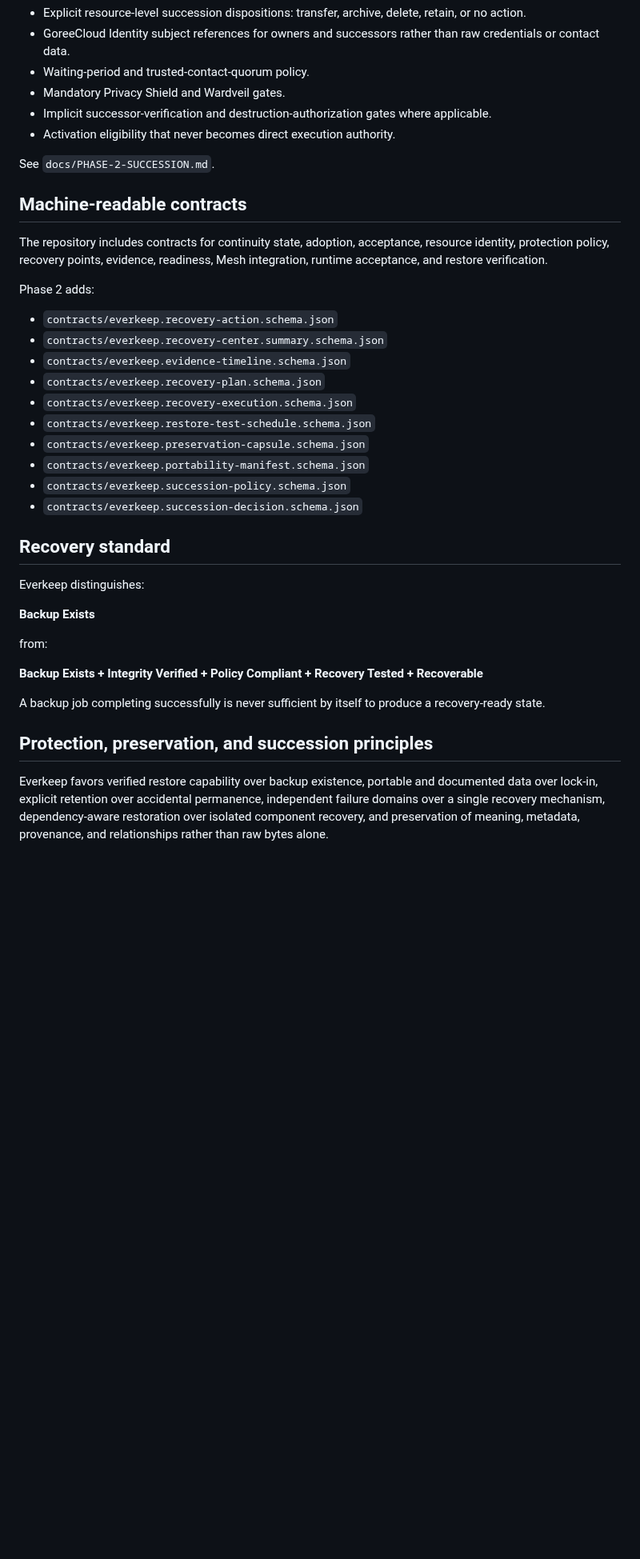
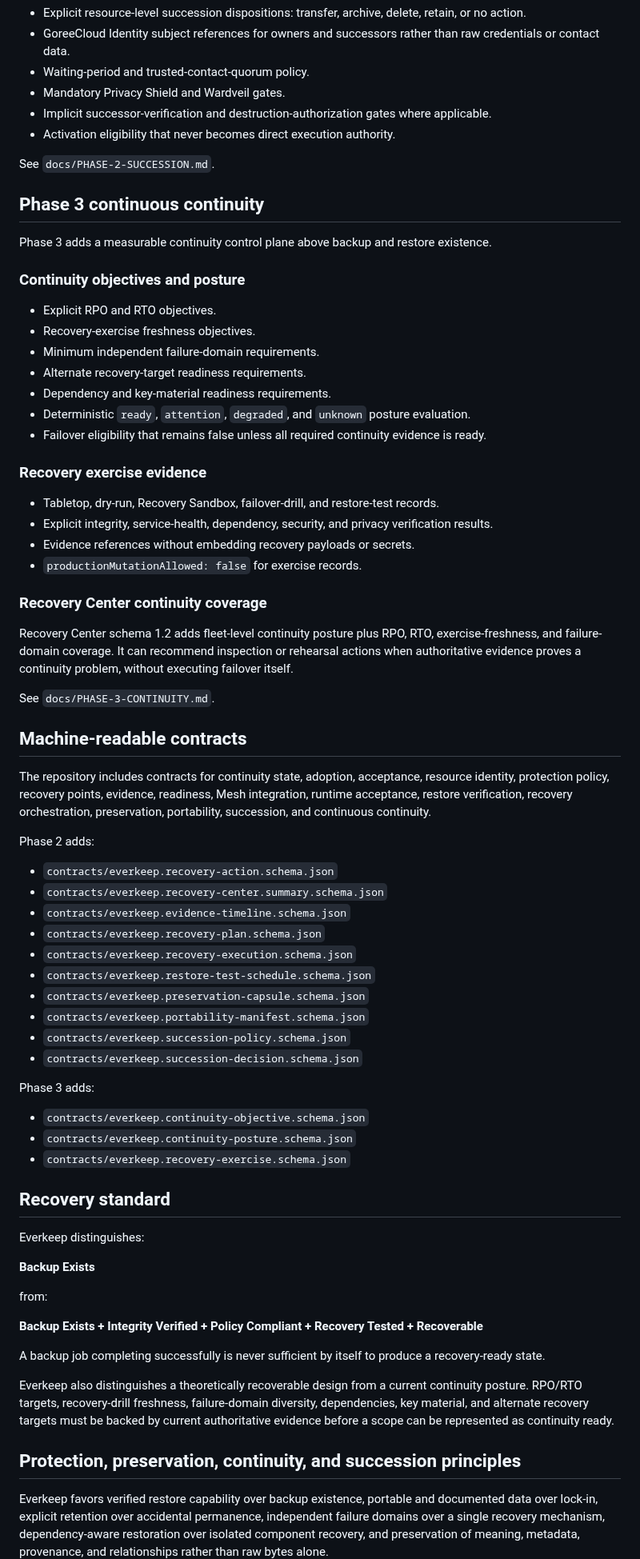
Before and after one commit to GoreeCloud/everkeep, a Markdown page: README.md, the part around one of its changes. Shown at 80% size. GitHub-like rendering; blank space fills up the shorter version.

Commit message:
Document Phase 3 continuity expansion

```diff
--- a/README.md
+++ b/README.md
@@ -111,9 +111,36 @@ See `docs/PHASE-2-PRESERVATION-PORTABILITY.md`.
 
 See `docs/PHASE-2-SUCCESSION.md`.
 
+## Phase 3 continuous continuity
+
+Phase 3 adds a measurable continuity control plane above backup and restore existence.
+
+### Continuity objectives and posture
+
+- Explicit RPO and RTO objectives.
+- Recovery-exercise freshness objectives.
+- Minimum independent failure-domain requirements.
+- Alternate recovery-target readiness requirements.
+- Dependency and key-material readiness requirements.
+- Deterministic `ready`, `attention`, `degraded`, and `unknown` posture evaluation.
+- Failover eligibility that remains false unless all required continuity evidence is ready.
+
+### Recovery exercise evidence
+
+- Tabletop, dry-run, Recovery Sandbox, failover-drill, and restore-test records.
+- Explicit integrity, service-health, dependency, security, and privacy verification results.
+- Evidence references without embedding recovery payloads or secrets.
+- `productionMutationAllowed: false` for exercise records.
+
+### Recovery Center continuity coverage
+
+Recovery Center schema 1.2 adds fleet-level continuity posture plus RPO, RTO, exercise-freshness, and failure-domain coverage. It can recommend inspection or rehearsal actions when authoritative evidence proves a continuity problem, without executing failover itself.
+
+See `docs/PHASE-3-CONTINUITY.md`.
+
 ## Machine-readable contracts
 
-The repository includes contracts for continuity state, adoption, acceptance, resource identity, protection policy, recovery points, evidence, readiness, Mesh integration, runtime acceptance, and restore verification.
+The repository includes contracts for continuity state, adoption, acceptance, resource identity, protection policy, recovery points, evidence, readiness, Mesh integration, runtime acceptance, restore verification, recovery orchestration, preservation, portability, succession, and continuous continuity.
 
 Phase 2 adds:
 
@@ -128,6 +155,12 @@ Phase 2 adds:
 - `contracts/everkeep.succession-policy.schema.json`
 - `contracts/everkeep.succession-decision.schema.json`
 
+Phase 3 adds:
+
+- `contracts/everkeep.continuity-objective.schema.json`
+- `contracts/everkeep.continuity-posture.schema.json`
+- `contracts/everkeep.recovery-exercise.schema.json`
+
 ## Recovery standard
 
 Everkeep distinguishes:
@@ -140,7 +173,9 @@ from:
 
 A backup job completing successfully is never sufficient by itself to produce a recovery-ready state.
 
-## Protection, preservation, and succession principles
+Everkeep also distinguishes a theoretically recoverable design from a current continuity posture. RPO/RTO targets, recovery-drill freshness, failure-domain diversity, dependencies, key material, and alternate recovery targets must be backed by current authoritative evidence before a scope can be represented as continuity ready.
+
+## Protection, preservation, continuity, and succession principles
 
 Everkeep favors verified restore capability over backup existence, portable and documented data over lock-in, explicit retention over accidental permanence, independent failure domains over a single recovery mechanism, dependency-aware restoration over isolated component recovery, and preservation of meaning, metadata, provenance, and relationships rather than raw bytes alone.
 
```
Also changed, not shown: other parts of README.md (+5 -5 lines).
